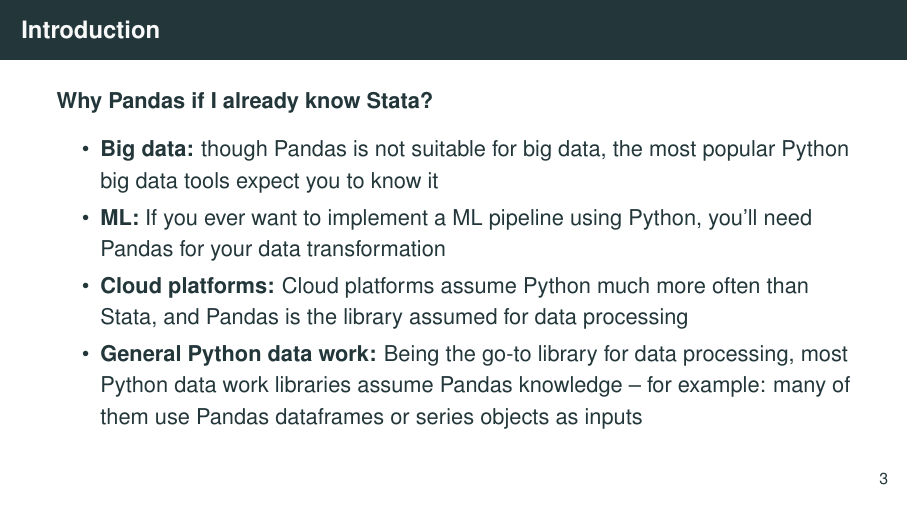
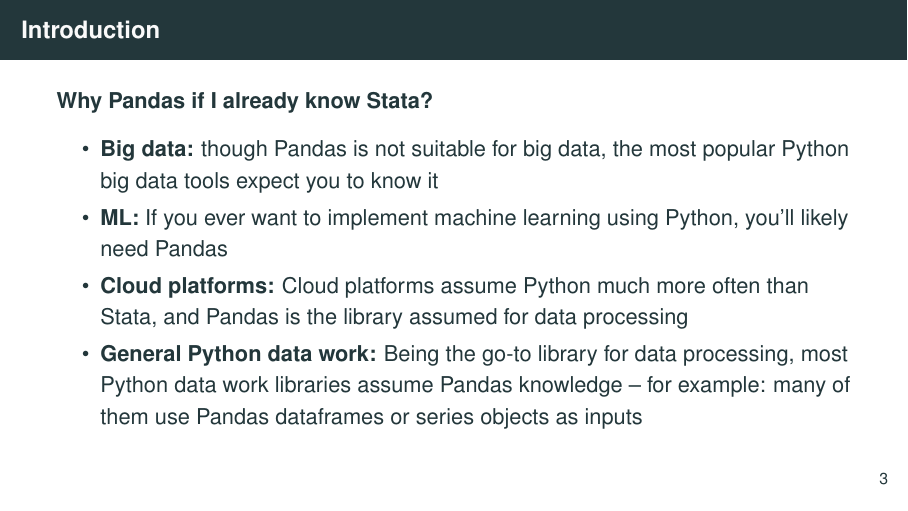
Before and after one commit to worldbank/dime-python-training, LaTeX slides (II - Data processing/slides/pandas-data-processing-CE.tex): page 5 of 74. Compiled offline with pdfLaTeX.

Commit message:
changed point on ML as reason to learn Pandas
Co-authored-by: Kristoffer Bjärkefur <kbjarkefur@users.noreply.github.com>

```diff
--- a/II - Data processing/slides/pandas-data-processing-CE.tex
+++ b/II - Data processing/slides/pandas-data-processing-CE.tex
@@ -139,7 +139,7 @@
 
 	\begin{itemize}
 		\item \textbf{Big data:} though Pandas is not suitable for big data,  the most popular Python big data tools expect you to know it
-		\item \textbf{ML:} If you ever want to implement a ML pipeline using Python, you'll need Pandas for your data transformation
+		\item \textbf{ML:} If you ever want to implement machine learning using Python, you'll likely need Pandas
 		\item \textbf{Cloud platforms:} Cloud platforms assume Python much more often than Stata, and Pandas is the library assumed for data processing
 		\item \textbf{General Python data work:} Being the go-to library for data processing, most Python data work libraries assume Pandas knowledge -- for example: many of them use Pandas dataframes or series objects as inputs
 	\end{itemize}
```
